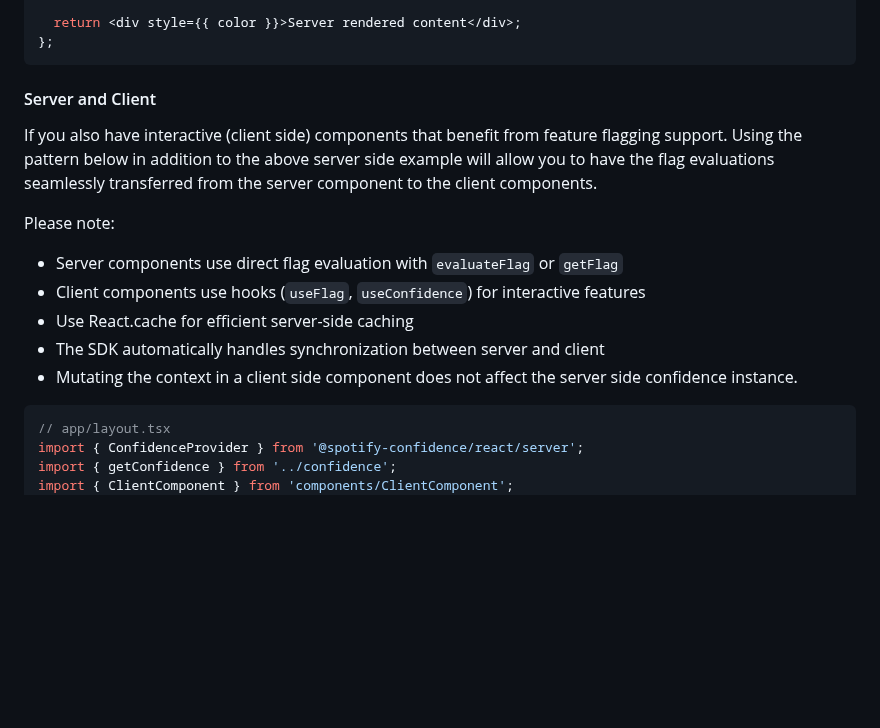
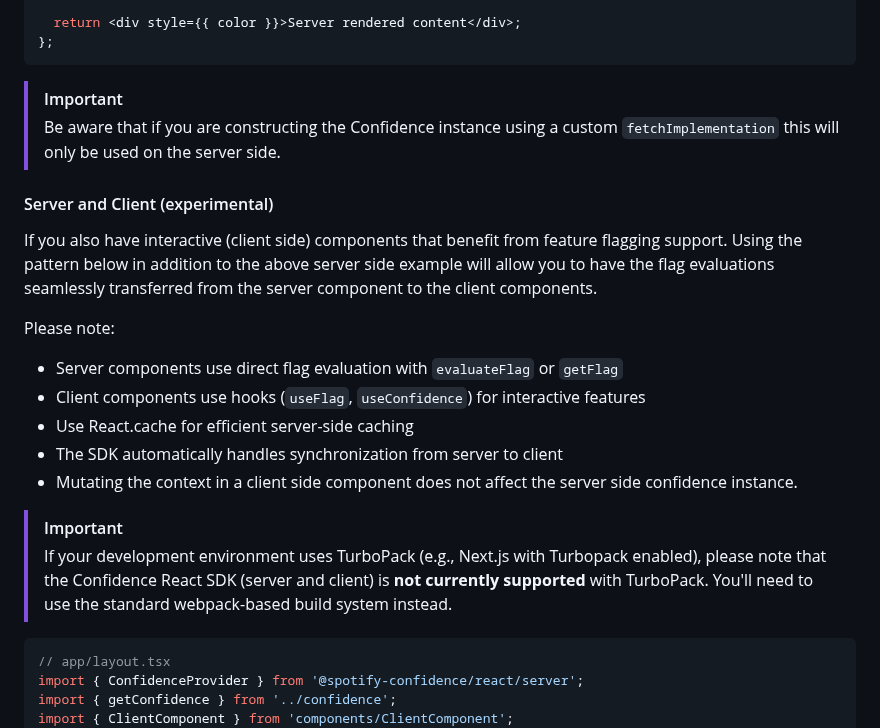
Before and after one commit to spotify/confidence-sdk-js, a Markdown page: packages/react/README.md, the part around the change. GitHub-like rendering; blank space fills up the shorter version.

Commit message:
docs: add readme about turbopack and fetchImplementation

````diff
--- a/packages/react/README.md
+++ b/packages/react/README.md
@@ -121,7 +121,10 @@ export const ServerComponent = async () => {
 };
 ```
 
-#### Server and Client
+> [!IMPORTANT]
+> Be aware that if you are constructing the Confidence instance using a custom `fetchImplementation` this will only be used on the server side.
+
+#### Server and Client (experimental)
 
 If you also have interactive (client side) components that benefit from feature flagging support.
 Using the pattern below in addition to the above server side example will allow you to have the flag evaluations
@@ -132,8 +135,12 @@ Please note:
 - Server components use direct flag evaluation with `evaluateFlag` or `getFlag`
 - Client components use hooks (`useFlag`, `useConfidence`) for interactive features
 - Use React.cache for efficient server-side caching
-- The SDK automatically handles synchronization between server and client
+- The SDK automatically handles synchronization from server to client
 - Mutating the context in a client side component does not affect the server side confidence instance.
+
+> [!IMPORTANT]
+> If your development environment uses TurboPack (e.g., Next.js with Turbopack enabled), please note that the
+> Confidence React SDK (server and client) is **not currently supported** with TurboPack. You'll need to use the standard webpack-based build system instead.
 
 ```tsx
 // app/layout.tsx
````
